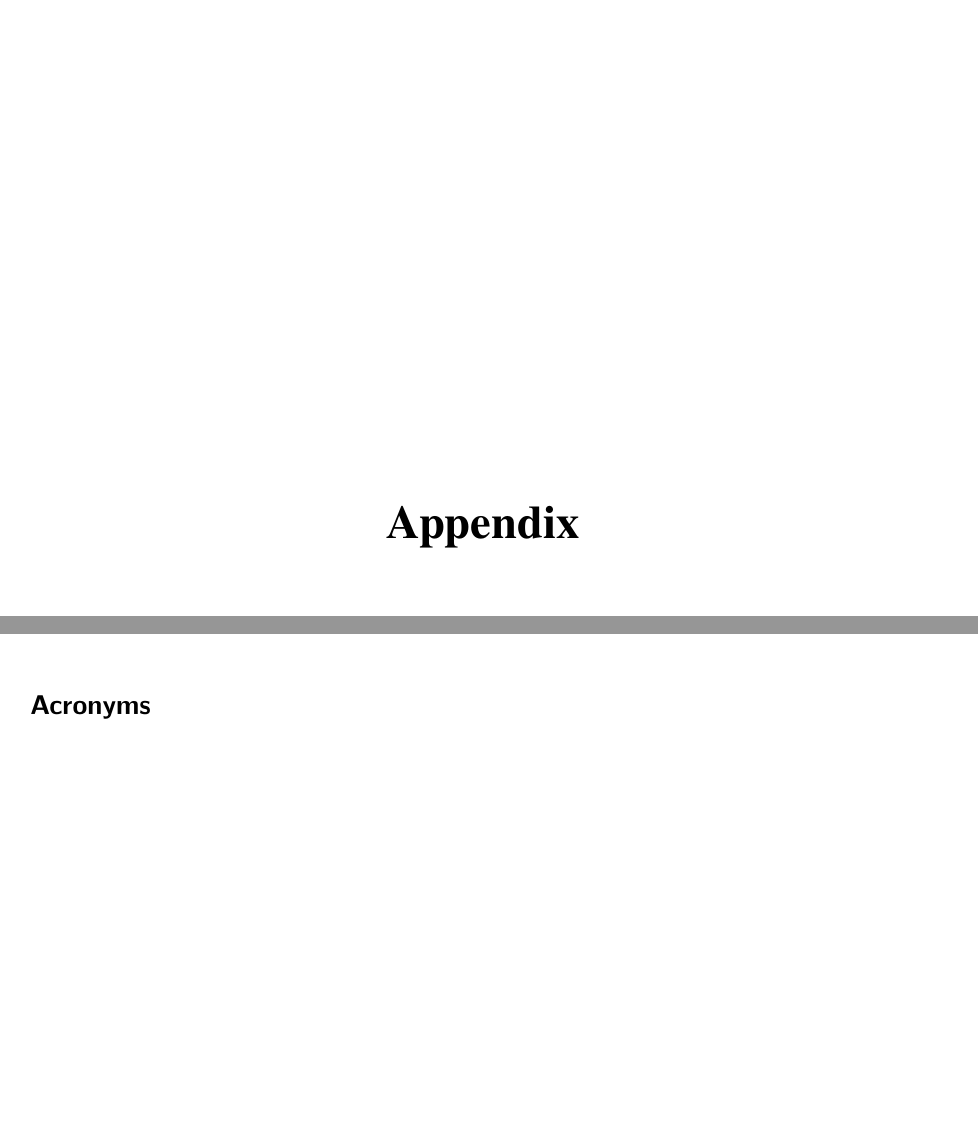
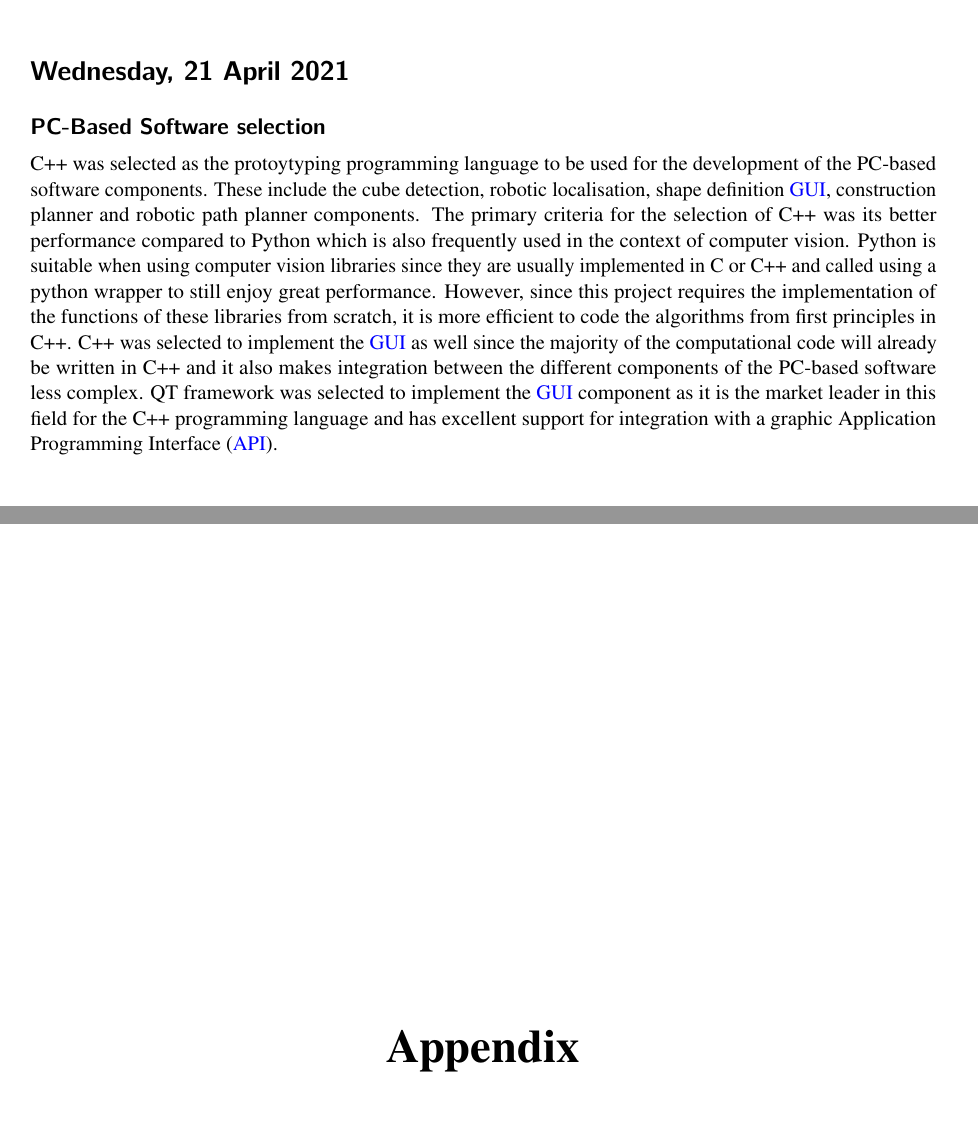
Before and after one commit to coderconroy/cube-construction-robot, a LaTeX thesis (labbook/labbook.tex, which reads labbook/2021/202104.tex): two parts of pages 11 and 12 of 13 before the commit and two parts of pages 11 and 12 of 14 after it, joined at a grey line, cut at the place of the change, the shorter picture padded with empty space. Compiled offline with pdfLaTeX.

Commit message:
Add lab book entry for 21 April 2021

```diff
--- a/labbook/2021/202104.tex
+++ b/labbook/2021/202104.tex
@@ -184,3 +184,11 @@ The communication unit (FU3.1) facilitates data exchange between the PC-based so
 \end{figure}
 
 \pendsign
+
+\section[2021/04/21]{Wednesday, 21 April 2021}
+
+\subsection{PC-Based Software selection}
+
+C++ was selected as the protoytyping programming language to be used for the development of the PC-based software components. These include the cube detection, robotic localisation, shape definition \ac{GUI}, construction planner and robotic path planner components. The primary criteria for the selection of C++ was its better performance compared to Python which is also frequently used in the context of computer vision. Python is suitable when using computer vision libraries since they are usually implemented in C or C++ and called using a python wrapper to still enjoy great performance. However, since this project requires the implementation of the functions of these libraries from scratch, it is more efficient to code the algorithms from first principles in C++. C++ was selected to implement the \ac{GUI} as well since the majority of the computational code will already be written in C++ and it also makes integration between the different components of the PC-based software less complex. QT framework was selected to implement the \ac{GUI} component as it is the market leader in this field for the C++ programming language and has excellent support for integration with a graphic \ac{API}.
+
+\pendsign
```
Also changed, not shown: labbook/acros.tex (+2 -0 lines).
